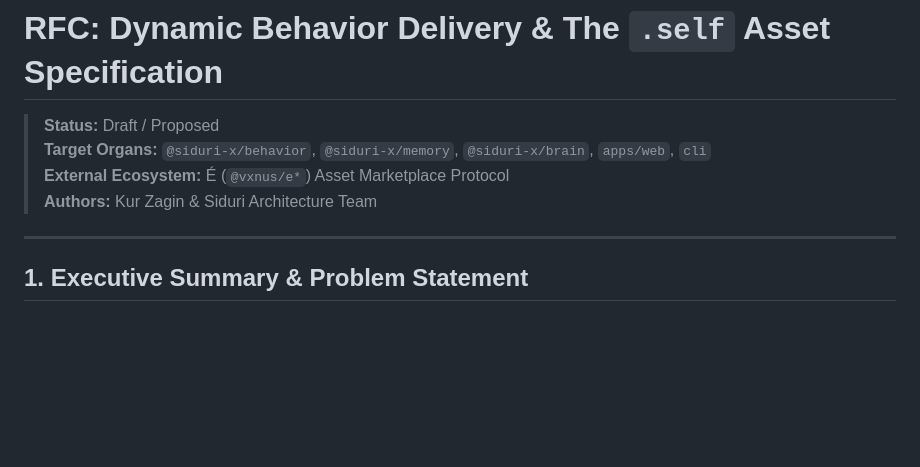
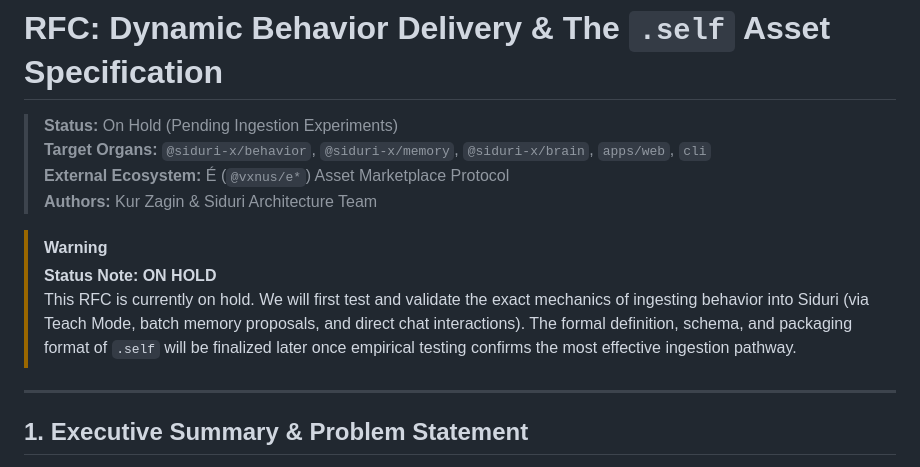
Before and after one commit to vxnus-studio/siduri-x, a Markdown page: docs/architecture/rfc-dynamic-behavior-self.md, the part around the change. Rendered like a GitHub page; blank space fills up the shorter version.

Commit message:
docs(rfc): mark .self RFC as on hold pending ingestion experiments

```diff
--- a/docs/architecture/rfc-dynamic-behavior-self.md
+++ b/docs/architecture/rfc-dynamic-behavior-self.md
@@ -1,9 +1,13 @@
 # RFC: Dynamic Behavior Delivery & The `.self` Asset Specification
 
-> **Status:** Draft / Proposed
+> **Status:** On Hold (Pending Ingestion Experiments)
 > **Target Organs:** `@siduri-x/behavior`, `@siduri-x/memory`, `@siduri-x/brain`, `apps/web`, `cli`
 > **External Ecosystem:** É (`@vxnus/e*`) Asset Marketplace Protocol
 > **Authors:** Kur Zagin & Siduri Architecture Team
+
+> [!WARNING]
+> **Status Note: ON HOLD**
+> This RFC is currently on hold. We will first test and validate the exact mechanics of ingesting behavior into Siduri (via Teach Mode, batch memory proposals, and direct chat interactions). The formal definition, schema, and packaging format of `.self` will be finalized later once empirical testing confirms the most effective ingestion pathway.
 
 ---
 
```
